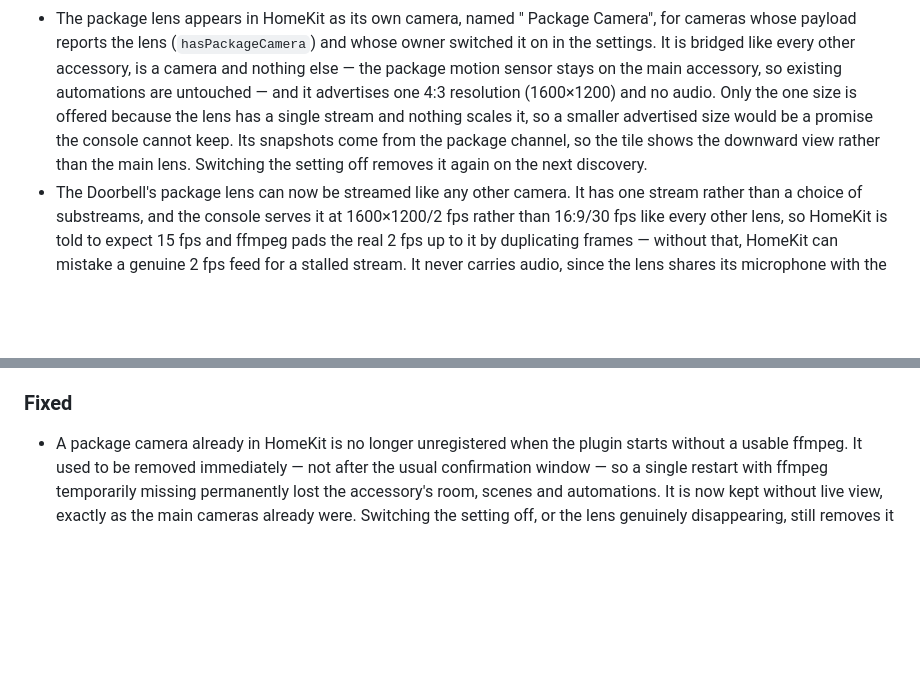
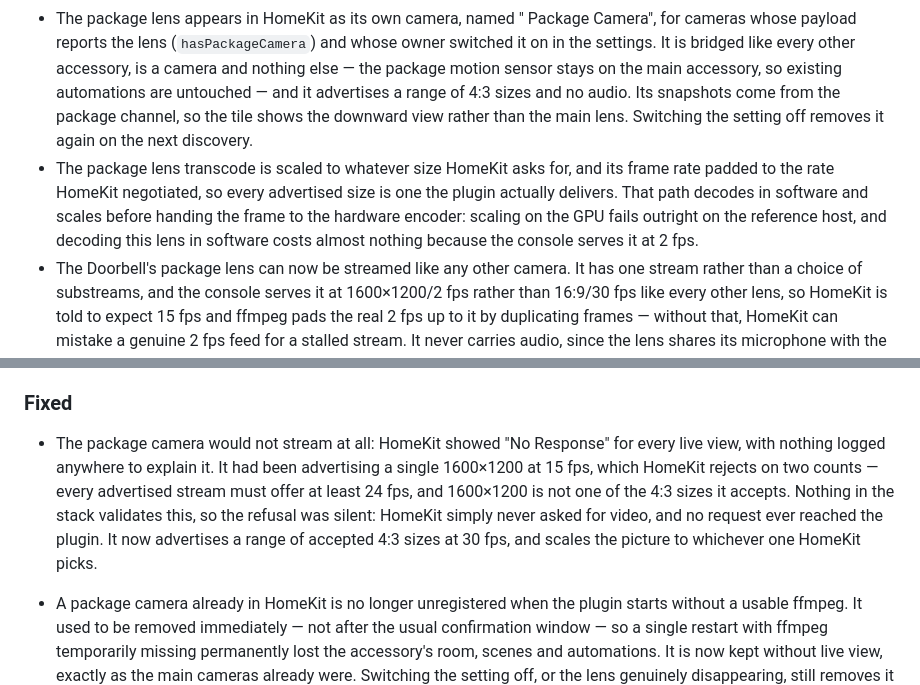
Before and after one commit to ruaan-deysel/homebridge-unifi-protect-api, a Markdown page: CHANGELOG.md, 2 parts joined by grey strips. GitHub-like rendering; blank space fills up the shorter version.

Commit message:
docs: changelog for the package camera stream negotiation fix

```diff
--- a/CHANGELOG.md
+++ b/CHANGELOG.md
@@ -55,11 +55,15 @@ and this project adheres to [Semantic Versioning](https://semver.org/spec/v2.0.0
   for cameras whose payload reports the lens (`hasPackageCamera`) and whose owner switched
   it on in the settings. It is bridged like every other accessory, is a camera and nothing
   else — the package motion sensor stays on the main accessory, so existing automations are
-  untouched — and it advertises one 4:3 resolution (1600×1200) and no audio. Only the one
-  size is offered because the lens has a single stream and nothing scales it, so a smaller
-  advertised size would be a promise the console cannot keep. Its snapshots come from the
-  package channel, so the tile shows the downward view rather than the main lens.
+  untouched — and it advertises a range of 4:3 sizes and no audio. Its snapshots come from
+  the package channel, so the tile shows the downward view rather than the main lens.
   Switching the setting off removes it again on the next discovery.
+- The package lens transcode is scaled to whatever size HomeKit asks for, and its frame
+  rate padded to the rate HomeKit negotiated, so every advertised size is one the plugin
+  actually delivers. That path decodes in software and scales before handing the frame to
+  the hardware encoder: scaling on the GPU fails outright on the reference host, and
+  decoding this lens in software costs almost nothing because the console serves it at
+  2 fps.
 - The Doorbell's package lens can now be streamed like any other camera. It has one stream
   rather than a choice of substreams, and the console serves it at 1600×1200/2 fps rather
   than 16:9/30 fps like every other lens, so HomeKit is told to expect 15 fps and ffmpeg
@@ -115,6 +119,13 @@ and this project adheres to [Semantic Versioning](https://semver.org/spec/v2.0.0
   physical device, so nobody should be surprised by either consequence after the fact.
 
 ### Fixed
+- The package camera would not stream at all: HomeKit showed "No Response" for every live
+  view, with nothing logged anywhere to explain it. It had been advertising a single
+  1600×1200 at 15 fps, which HomeKit rejects on two counts — every advertised stream must
+  offer at least 24 fps, and 1600×1200 is not one of the 4:3 sizes it accepts. Nothing in
+  the stack validates this, so the refusal was silent: HomeKit simply never asked for
+  video, and no request ever reached the plugin. It now advertises a range of accepted 4:3
+  sizes at 30 fps, and scales the picture to whichever one HomeKit picks.
 - A package camera already in HomeKit is no longer unregistered when the plugin starts
   without a usable ffmpeg. It used to be removed immediately — not after the usual
   confirmation window — so a single restart with ffmpeg temporarily missing permanently
```
